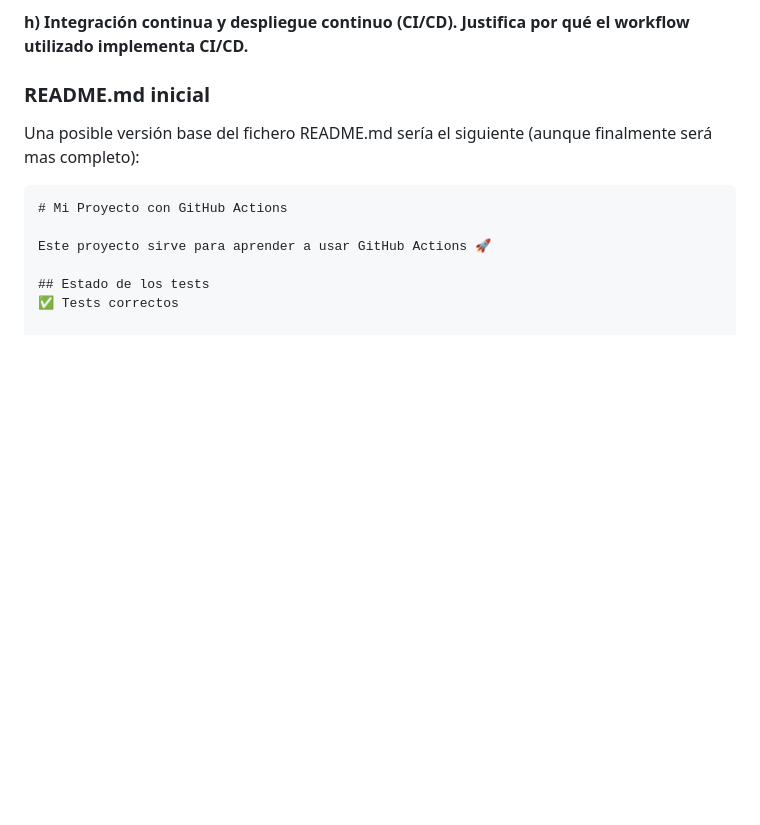
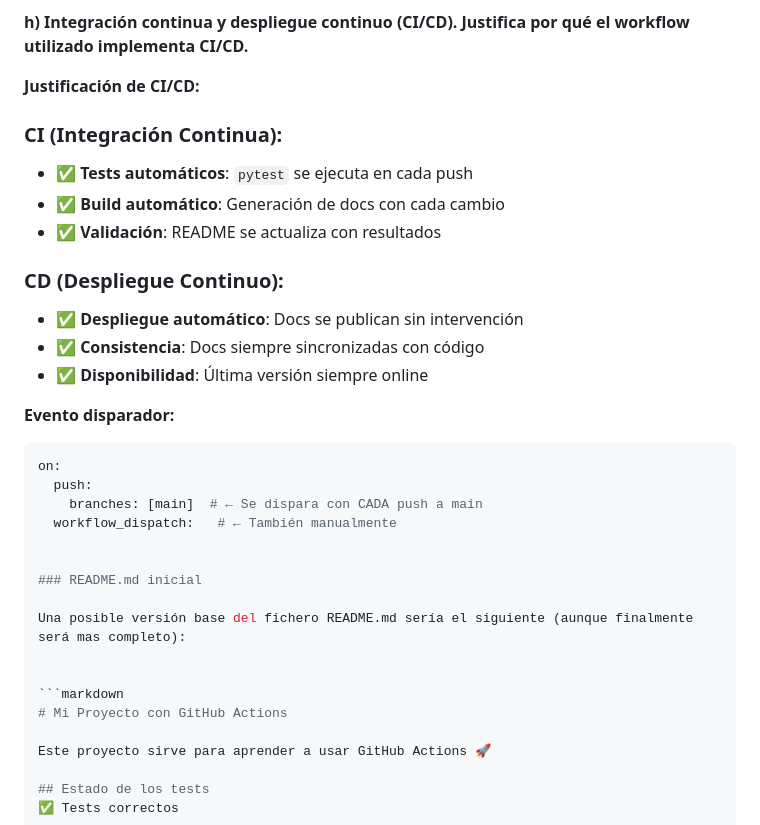
Before and after one commit to Miguel-verdu/P1-MVP, a Markdown page: README.md, the part around the change. Rendered like a GitHub page; blank space fills up the shorter version.

````diff
--- a/README.md
+++ b/README.md
@@ -102,6 +102,25 @@ Un breve ejemplo en el archivo main.py sería lo siguiente:
 **h) Integración continua y despliegue continuo (CI/CD). Justifica por qué el workflow utilizado implementa CI/CD.**
 
 
+**Justificación de CI/CD:**
+
+### **CI (Integración Continua):**
+- ✅ **Tests automáticos**: `pytest` se ejecuta en cada push
+- ✅ **Build automático**: Generación de docs con cada cambio
+- ✅ **Validación**: README se actualiza con resultados
+
+### **CD (Despliegue Continuo):**
+- ✅ **Despliegue automático**: Docs se publican sin intervención
+- ✅ **Consistencia**: Docs siempre sincronizadas con código
+- ✅ **Disponibilidad**: Última versión siempre online
+
+**Evento disparador:**
+```yaml
+on:
+  push:
+    branches: [main]  # ← Se dispara con CADA push a main
+  workflow_dispatch:   # ← También manualmente
+
 
 ### README.md inicial
 
````
